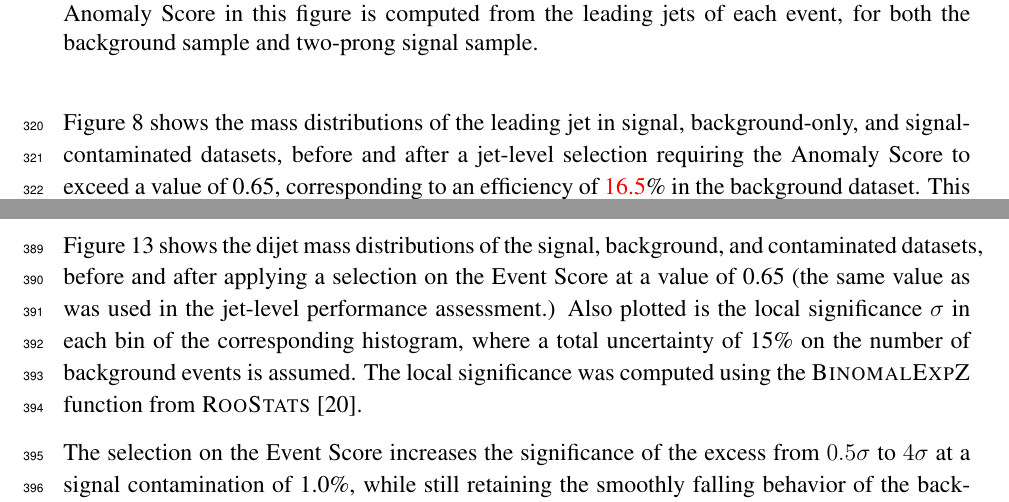
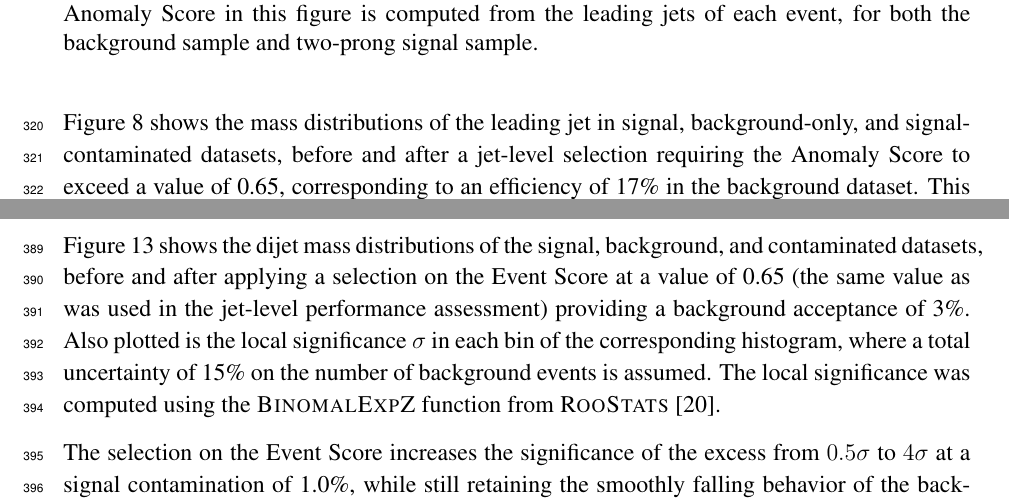
Before and after one commit to akahn1213/vrnn_paper, a LaTeX document (vrnn.tex): two parts of pages 13 and 17 of 22, joined at a grey line, cut so that both start at the same text. Compiled offline with pdfLaTeX.

Commit message:
new draft

```diff
--- a/vrnn.tex
+++ b/vrnn.tex
@@ -860,7 +860,7 @@ To optimally evaluate the model's performance, the weights corresponding to a tr
 	\label{fig:score_transform}
 \end{figure}
 
-Figure \ref{fig:2P_lj_mass} shows the mass distributions of the leading jet in signal, background-only, and signal-contaminated datasets, before and after a jet-level selection requiring the Anomaly Score to exceed a value of 0.65, corresponding to an efficiency of \textcolor{red}{16.5}\% in the background dataset.
+Figure \ref{fig:2P_lj_mass} shows the mass distributions of the leading jet in signal, background-only, and signal-contaminated datasets, before and after a jet-level selection requiring the Anomaly Score to exceed a value of 0.65, corresponding to an efficiency of 17\% in the background dataset.
 This value is chosen in the interest of displaying the discriminating power of the Anomaly Score while retaining enough background statistics to observe the background shape sculpting.
 The presence of the known resonances at 100 GeV and 500 GeV is enhanced after the selection. Sculpting in the background distribution is observed, which is an effect of mass correlation mainly introduced by the $k_{t}$-ordered sequencing, as there is a non-trivial correlation between the number of hard cores in a jet and its mass. However, the observed sculpting is mainly a suppression of low mass events, and does not result in the generation of peaks in the mass distribution. Both the signal enhancement and background sculpting are similarly observed on three-pronged signatures in Figure \ref{fig:3P_lj_mass}, also shown for a 10\% contaminated dataset.
 
@@ -947,7 +947,7 @@ Since the model produces one Anomaly Score per jet, the Anomaly Scores for the l
 The goal of this search is to observe an excess of signal events in the dijet invariant mass distribution at a mass corresponding to the Z' particle.
 This is commonly referred to as a ``bump hunt" search, in which the signal is expected to appear as a bump upon an otherwise smoothly falling background distribution.
 
-Figure \ref{fig:2p_dijet} shows the dijet mass distributions of the signal, background, and contaminated datasets, before and after applying a selection on the Event Score at a value of 0.65 (the same value as was used in the jet-level performance assessment.) Also plotted is the local significance $\sigma$ in each bin of the corresponding histogram, where a total uncertainty of 15\% on the number of background events is assumed. The local significance was computed using the {\sc BinomalExpZ} function from {\sc RooStats}~\cite{moneta2011roostats}.
+Figure \ref{fig:2p_dijet} shows the dijet mass distributions of the signal, background, and contaminated datasets, before and after applying a selection on the Event Score at a value of 0.65 (the same value as was used in the jet-level performance assessment) providing a background acceptance of 3\%. Also plotted is the local significance $\sigma$ in each bin of the corresponding histogram, where a total uncertainty of 15\% on the number of background events is assumed. The local significance was computed using the {\sc BinomalExpZ} function from {\sc RooStats}~\cite{moneta2011roostats}.
 
 The selection on the Event Score increases the significance of the excess from $0.5\sigma$ to $4\sigma$ at a signal contamination of 1.0\%, while still retaining the smoothly falling behavior of the background. No selections other than the Event Score requirement have been applied in these scenarios besides the initial trigger requirement of $p_{T} > 1.2$ TeV on the leading jet. In Figure \ref{fig:3p_dijet}, a similar result is seen in the case of the three-pronged signal, where the Event Score requirement results in an increase of local significance of the signal peak from $0.5\sigma$ to $1.5\sigma$ at a signal contamination of 1\% under the same conditions. These results display the capability of the Anomaly Score as an analysis variable, as it can distinguish signal events with multiple substructure hypotheses while being robust against ambiguities in signal jet mass and $p_{T}$.
 
```
Also changed, not shown: imgs/bugfix/AUC_vs_Contam_Lead_SaveForPaper.png (added), vrnn.pdf, vrnn.tex (2 more changed lines), 2 other files.
